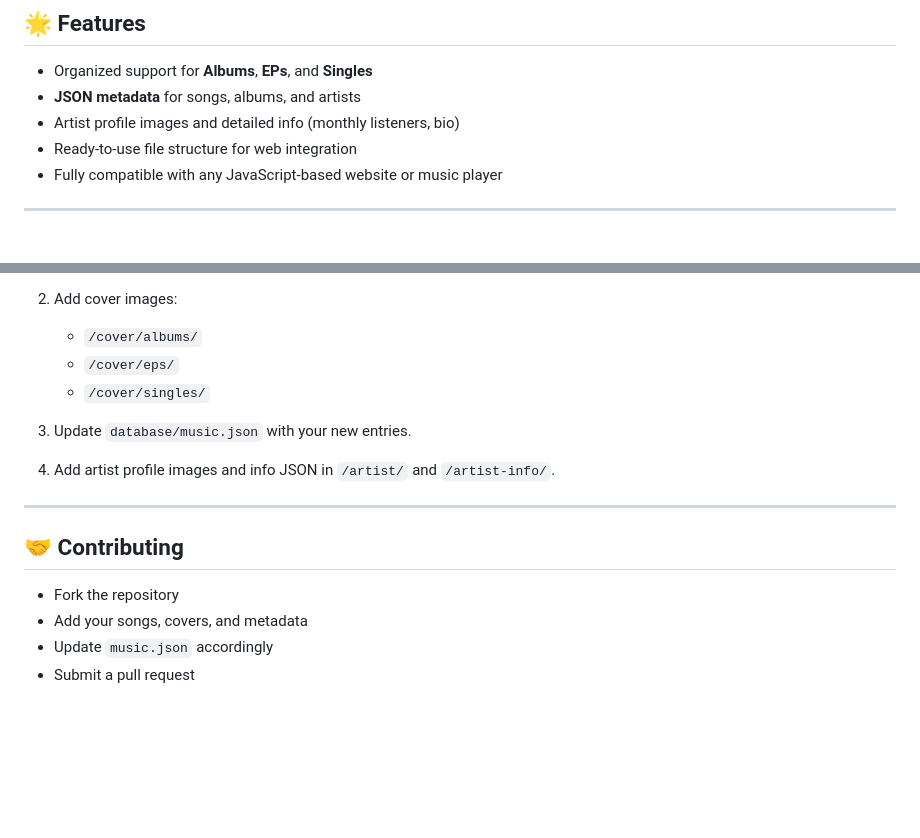
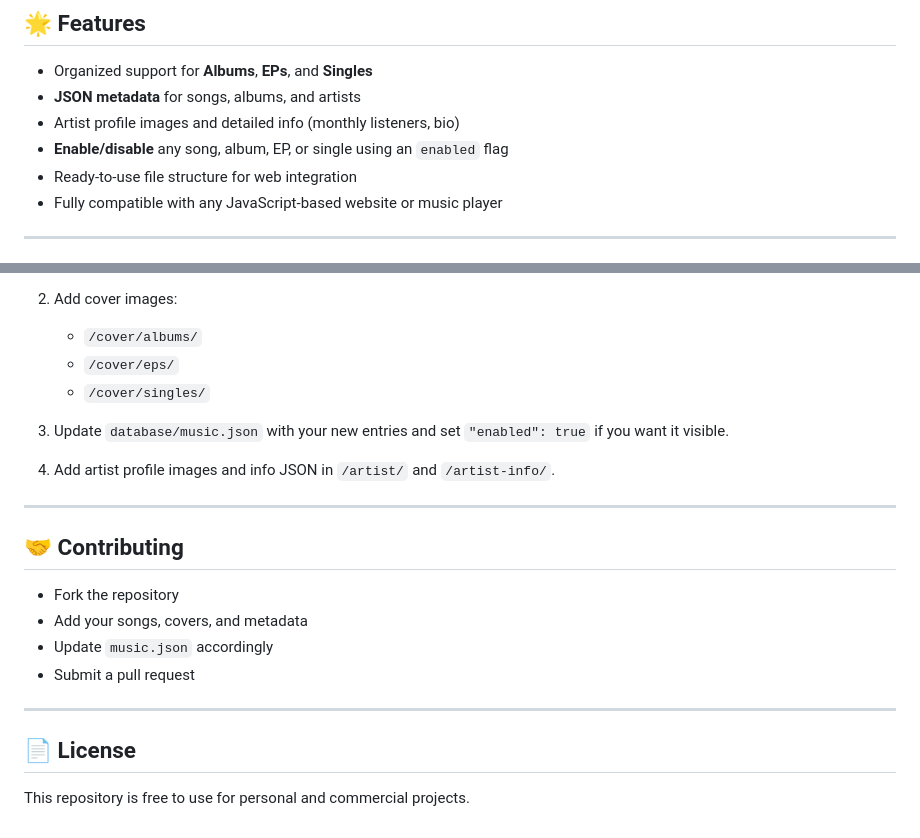
Before and after one commit to CufoTv/MSDB, a Markdown page: readme.md, 2 parts joined by grey strips. GitHub-like rendering; blank space fills up the shorter version.

```diff
--- a/readme.md
+++ b/readme.md
@@ -10,6 +10,7 @@ Easily include albums, EPs, and singles with covers, songs, artist profiles, and
 - Organized support for **Albums**, **EPs**, and **Singles**
 - **JSON metadata** for songs, albums, and artists
 - Artist profile images and detailed info (monthly listeners, bio)
+- **Enable/disable** any song, album, EP, or single using an `enabled` flag
 - Ready-to-use file structure for web integration
 - Fully compatible with any JavaScript-based website or music player
 
@@ -152,7 +152,7 @@ fetch('database/music.json')
    * `/cover/albums/`
    * `/cover/eps/`
    * `/cover/singles/`
-3. Update `database/music.json` with your new entries.
+3. Update `database/music.json` with your new entries and set `"enabled": true` if you want it visible.
 4. Add artist profile images and info JSON in `/artist/` and `/artist-info/`.
 
 ---
@@ -163,3 +163,9 @@ fetch('database/music.json')
 * Add your songs, covers, and metadata
 * Update `music.json` accordingly
 * Submit a pull request
+
+---
+
+## 📄 License
+
+This repository is free to use for personal and commercial projects.
```
Also changed, not shown: other parts of readme.md (+26 -27 lines).
